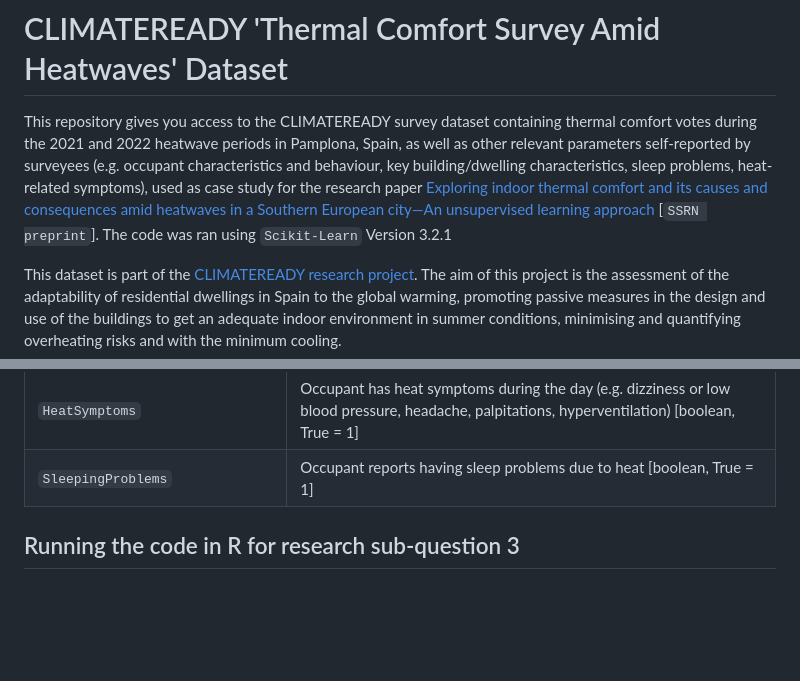
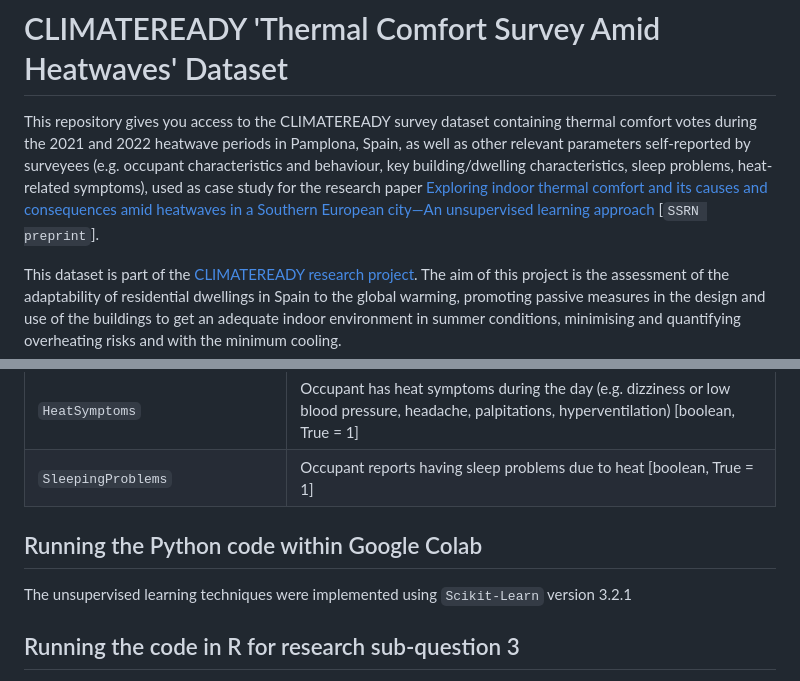
Before and after one commit to juan-gamero-salinas/climateready-survey-pamplona, a Markdown page: README.md, 2 parts joined by grey strips. GitHub-like rendering; blank space fills up the shorter version.

```diff
--- a/README.md
+++ b/README.md
@@ -1,6 +1,6 @@
 # CLIMATEREADY 'Thermal Comfort Survey Amid Heatwaves' Dataset
 
-This repository gives you access to the CLIMATEREADY survey dataset containing thermal comfort votes during the 2021 and 2022 heatwave periods in Pamplona, Spain, as well as other relevant parameters self-reported by surveyees (e.g. occupant characteristics and behaviour, key building/dwelling characteristics, sleep problems, heat-related symptoms), used as case study for the research paper [Exploring indoor thermal comfort and its causes and consequences amid heatwaves in a Southern European city—An unsupervised learning approach](http://dx.doi.org/10.2139/ssrn.4861515) [`SSRN preprint`]. The code was ran using `Scikit-Learn` Version 3.2.1
+This repository gives you access to the CLIMATEREADY survey dataset containing thermal comfort votes during the 2021 and 2022 heatwave periods in Pamplona, Spain, as well as other relevant parameters self-reported by surveyees (e.g. occupant characteristics and behaviour, key building/dwelling characteristics, sleep problems, heat-related symptoms), used as case study for the research paper [Exploring indoor thermal comfort and its causes and consequences amid heatwaves in a Southern European city—An unsupervised learning approach](http://dx.doi.org/10.2139/ssrn.4861515) [`SSRN preprint`].
 
 This dataset is part of the [CLIMATEREADY research project](https://experience.arcgis.com/experience/a85fb262378b49dc87381261a2e53c91). The aim of this project is the assessment of the adaptability of residential dwellings in Spain to the global warming, promoting passive measures in the design and use of the buildings to get an adequate indoor environment in summer conditions, minimising and quantifying overheating risks and with the minimum cooling.
 
@@ -91,6 +91,8 @@ This dataset is part of the [CLIMATEREADY research project](https://experience.a
 | `HeatSymptoms` | Occupant has heat symptoms during the day (e.g. dizziness or low blood pressure, headache, palpitations, hyperventilation) [boolean, True = 1] |
 | `SleepingProblems` | Occupant reports having sleep problems due to heat  [boolean, True = 1]  |
 
+## Running the Python code within Google Colab
+The unsupervised learning techniques were implemented using `Scikit-Learn` version 3.2.1
 
 ## Running the code in R for research sub-question 3
 Use the csv files `R_logistic_hclust` and `R_logistic_kmeans` to run the code in R. You can find the code in [Github](https://github.com/juan-gamero-salinas/climateready-survey-pamplona). You need to set your personal working directory (`setwd`).
```
